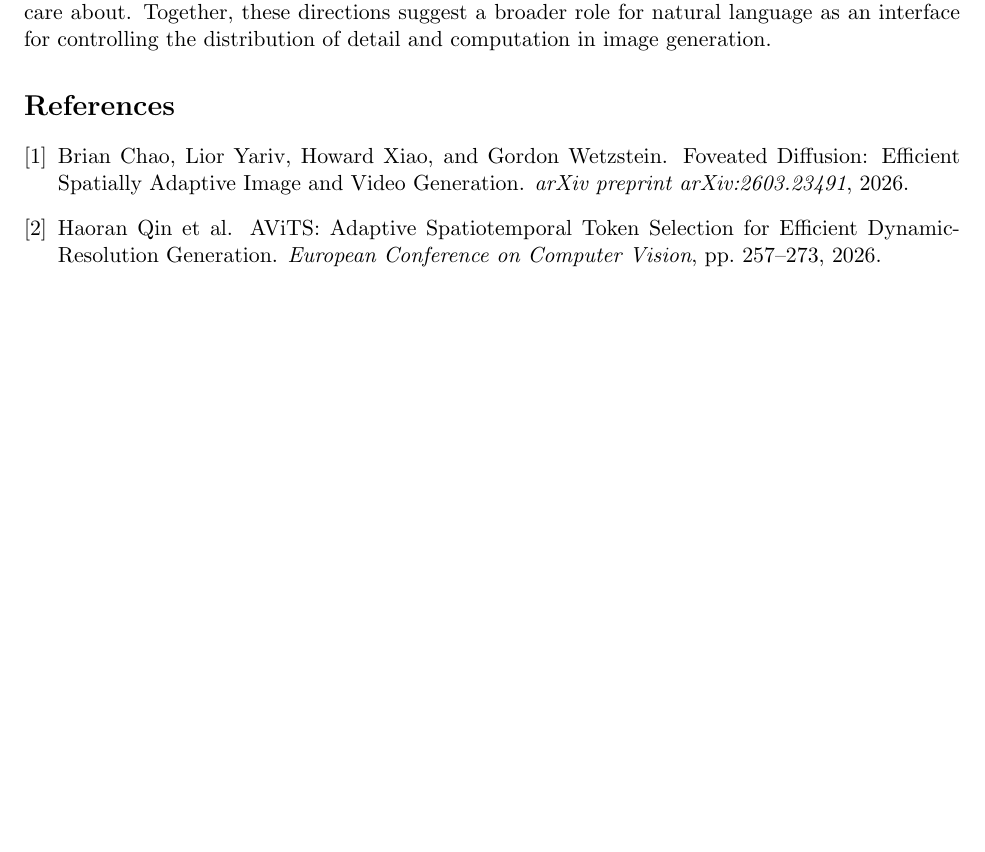
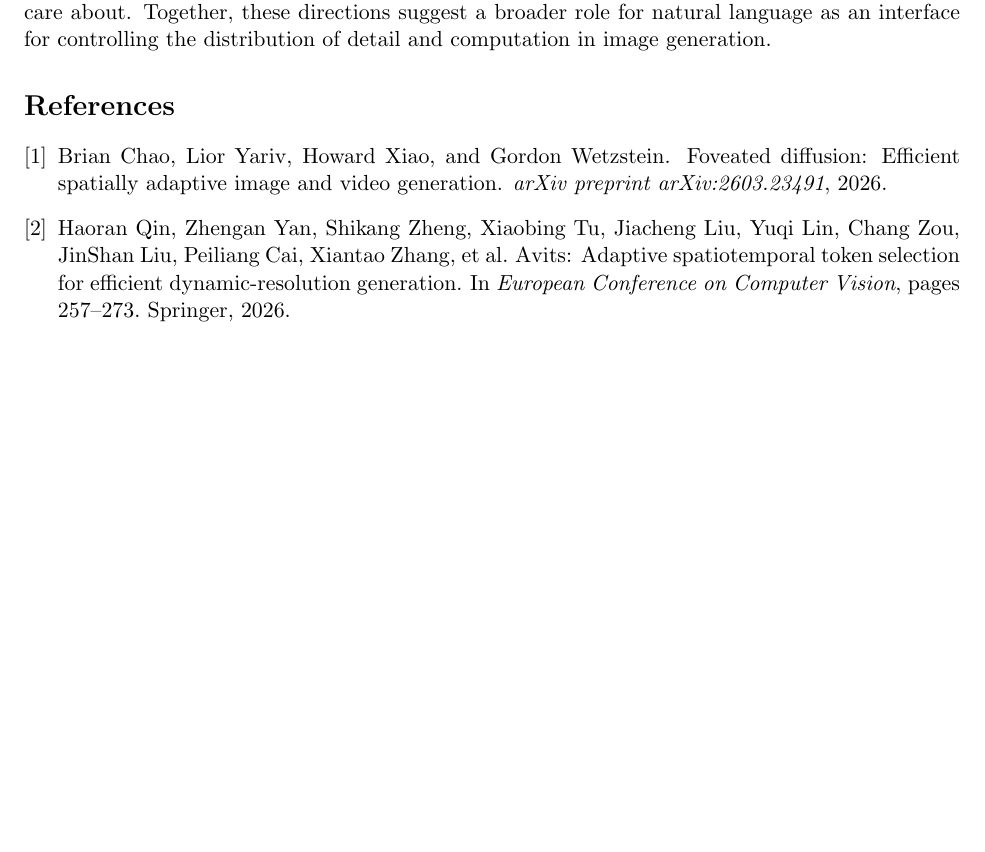
Before and after one commit to adamhung60/semantic_foveated_diffusion_vlr, a LaTeX document (future_implication.tex): part of the page, cut so that both start at the same text. Compiled offline with pdfLaTeX.

Commit message:
Taking references from bibtex

```diff
--- a/future_implication.tex
+++ b/future_implication.tex
@@ -12,14 +12,3 @@ A promising extension is to adapt this allocation throughout generation. AViTS~\
 
 The framework could also be extended to multiple focus prompts with different priorities, allowing users to distribute a fixed token budget across several objects. In an interactive workflow, users could inspect a coarse draft and revise these priorities to selectively refine the content they care about. Together, these directions suggest a broader role for natural language as an interface for controlling the distribution of detail and computation in image generation.
 
-\begin{thebibliography}{9}
-
-\bibitem{chao2026foveated}
-Brian Chao, Lior Yariv, Howard Xiao, and Gordon Wetzstein.
-\newblock Foveated Diffusion: Efficient Spatially Adaptive Image and Video Generation.
-\newblock \emph{arXiv preprint arXiv:2603.23491}, 2026.
-
-\bibitem{qin2026avits}
-Haoran Qin et al.
-\newblock AViTS: Adaptive Spatiotemporal Token Selection for Efficient Dynamic-Resolution Generation.
-\newblock \emph{European Conference on Computer Vision}, pp.~257--273, 2026.
```
Also changed, not shown: future_implication.tex (4 more changed lines).
